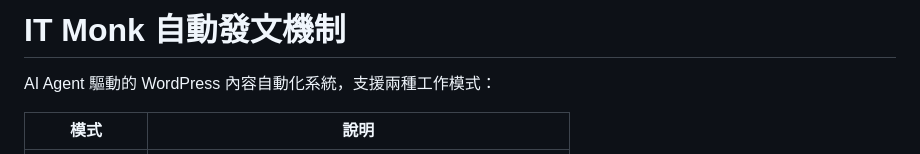
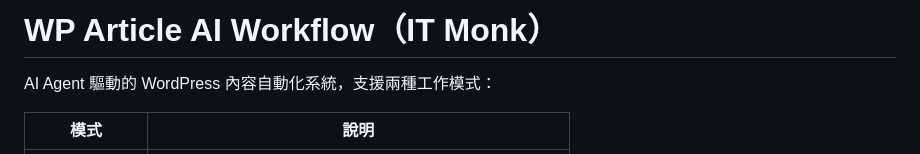
Before and after one commit to hcd1983/wp-article-ai-workflow, a Markdown page: README.md, the part around the change. Drawn GitHub-style.

Commit message:
Update README title
Rename the project heading to match the repository branding.

Made-with: Cursor

```diff
--- a/README.md
+++ b/README.md
@@ -1,4 +1,4 @@
-# IT Monk 自動發文機制
+# WP Article AI Workflow（IT Monk）
 
 AI Agent 驅動的 WordPress 內容自動化系統，支援兩種工作模式：
 
```
